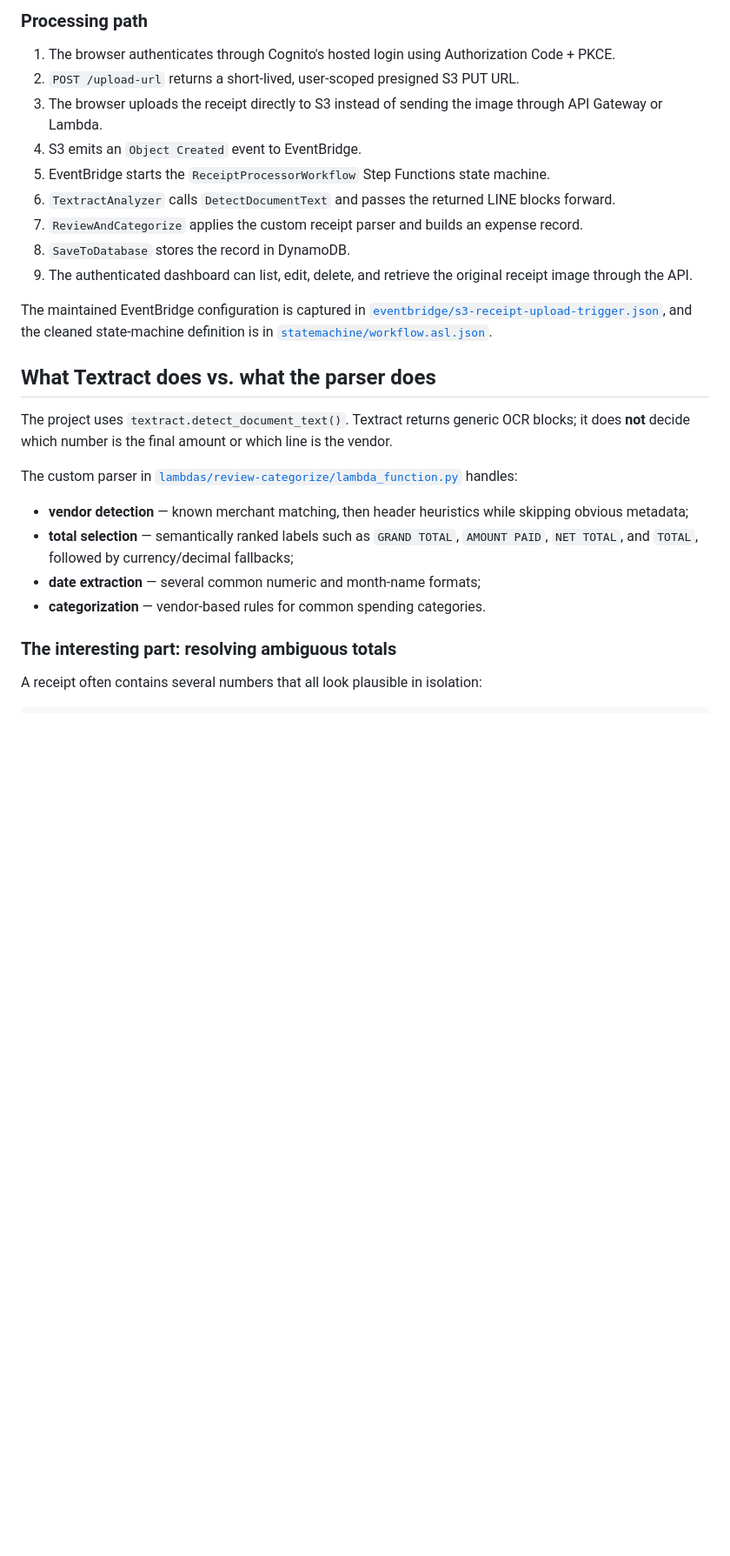
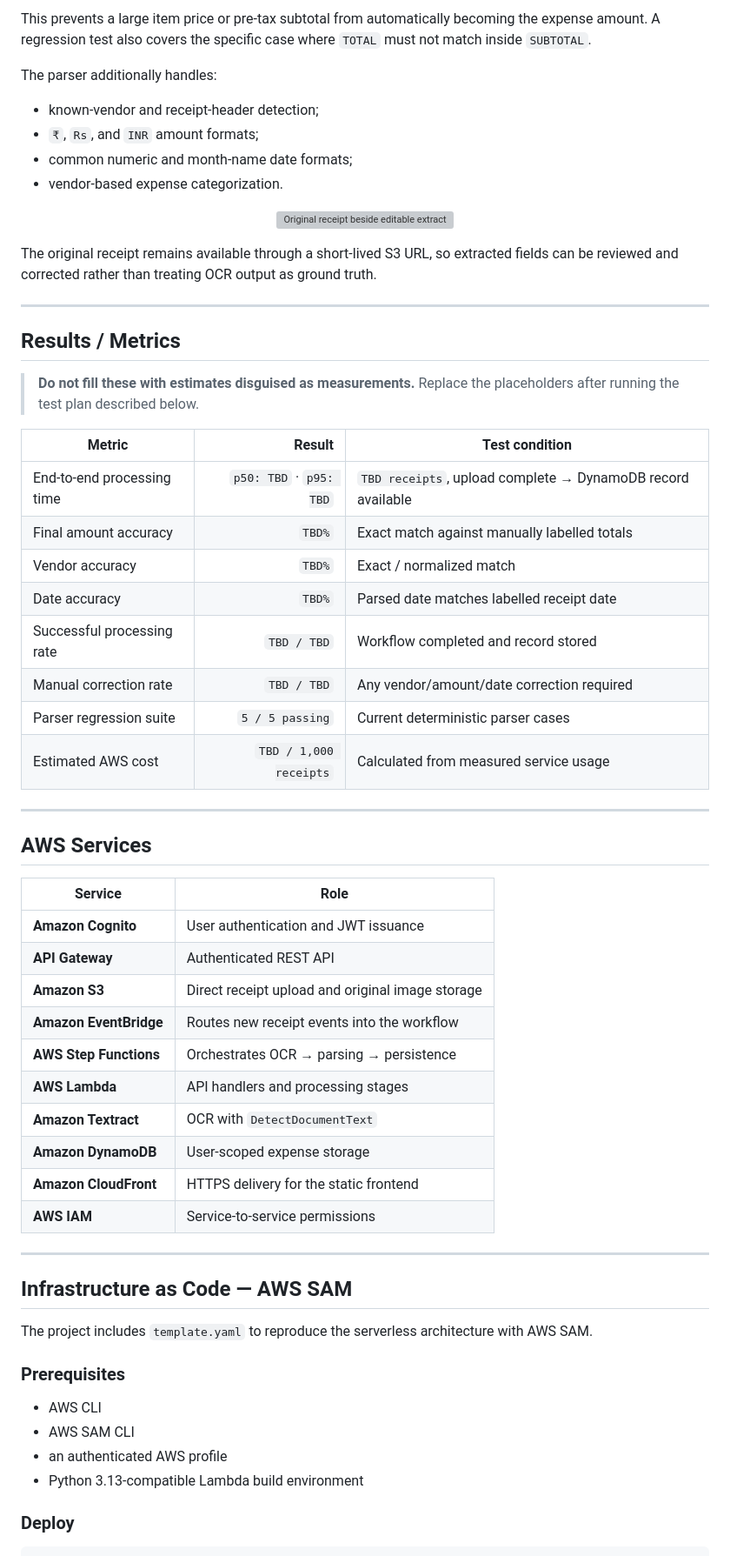
Before and after one commit to SahilBh01r1769/serverless-receipt-processor, a Markdown page: README.md, the part around one of its changes. Shown at 87% size. Drawn GitHub-style; blank space fills up the shorter version; grey boxes are pictures that could not be loaded.

Commit message:
docs: restructure README around demo, architecture and deployment

````diff
--- a/README.md
+++ b/README.md
@@ -77,30 +99,66 @@ flowchart TD
 ```
 
-### Processing path
+This prevents a large item price or pre-tax subtotal from automatically becoming the expense amount. A regression test also covers the specific case where `TOTAL` must not match inside `SUBTOTAL`.
 
-1. The browser authenticates through Cognito's hosted login using Authorization Code + PKCE.
-2. `POST /upload-url` returns a short-lived, user-scoped presigned S3 PUT URL.
-3. The browser uploads the receipt directly to S3 instead of sending the image through API Gateway or Lambda.
-4. S3 emits an `Object Created` event to EventBridge.
-5. EventBridge starts the `ReceiptProcessorWorkflow` Step Functions state machine.
-6. `TextractAnalyzer` calls `DetectDocumentText` and passes the returned LINE blocks forward.
-7. `ReviewAndCategorize` applies the custom receipt parser and builds an expense record.
-8. `SaveToDatabase` stores the record in DynamoDB.
-9. The authenticated dashboard can list, edit, delete, and retrieve the original receipt image through the API.
+The parser additionally handles:
 
-The maintained EventBridge configuration is captured in [`eventbridge/s3-receipt-upload-trigger.json`](eventbridge/s3-receipt-upload-trigger.json), and the cleaned state-machine definition is in [`statemachine/workflow.asl.json`](statemachine/workflow.asl.json).
+- known-vendor and receipt-header detection;
+- `₹`, `Rs`, and `INR` amount formats;
+- common numeric and month-name date formats;
+- vendor-based expense categorization.
 
-## What Textract does vs. what the parser does
+<p align="center">
+  <img src="docs/media/review-edit.png" alt="Original receipt beside editable extracted fields" width="760">
+</p>
 
-The project uses `textract.detect_document_text()`. Textract returns generic OCR blocks; it does **not** decide which number is the final amount or which line is the vendor.
+The original receipt remains available through a short-lived S3 URL, so extracted fields can be reviewed and corrected rather than treating OCR output as ground truth.
 
-The custom parser in [`lambdas/review-categorize/lambda_function.py`](lambdas/review-categorize/lambda_function.py) handles:
+---
 
-- **vendor detection** — known merchant matching, then header heuristics while skipping obvious metadata;
-- **total selection** — semantically ranked labels such as `GRAND TOTAL`, `AMOUNT PAID`, `NET TOTAL`, and `TOTAL`, followed by currency/decimal fallbacks;
-- **date extraction** — several common numeric and month-name formats;
-- **categorization** — vendor-based rules for common spending categories.
+## Results / Metrics
 
-### The interesting part: resolving ambiguous totals
+> **Do not fill these with estimates disguised as measurements.** Replace the placeholders after running the test plan described below.
 
-A receipt often contains several numbers that all look plausible in isolation:
+| Metric | Result | Test condition |
+|---|---:|---|
+| End-to-end processing time | `p50: TBD` · `p95: TBD` | `TBD receipts`, upload complete → DynamoDB record available |
+| Final amount accuracy | `TBD%` | Exact match against manually labelled totals |
+| Vendor accuracy | `TBD%` | Exact / normalized match |
+| Date accuracy | `TBD%` | Parsed date matches labelled receipt date |
+| Successful processing rate | `TBD / TBD` | Workflow completed and record stored |
+| Manual correction rate | `TBD / TBD` | Any vendor/amount/date correction required |
+| Parser regression suite | `5 / 5 passing` | Current deterministic parser cases |
+| Estimated AWS cost | `TBD / 1,000 receipts` | Calculated from measured service usage |
+
+---
+
+## AWS Services
+
+| Service | Role |
+|---|---|
+| **Amazon Cognito** | User authentication and JWT issuance |
+| **API Gateway** | Authenticated REST API |
+| **Amazon S3** | Direct receipt upload and original image storage |
+| **Amazon EventBridge** | Routes new receipt events into the workflow |
+| **AWS Step Functions** | Orchestrates OCR → parsing → persistence |
+| **AWS Lambda** | API handlers and processing stages |
+| **Amazon Textract** | OCR with `DetectDocumentText` |
+| **Amazon DynamoDB** | User-scoped expense storage |
+| **Amazon CloudFront** | HTTPS delivery for the static frontend |
+| **AWS IAM** | Service-to-service permissions |
+
+---
+
+## Infrastructure as Code — AWS SAM
+
+The project includes `template.yaml` to reproduce the serverless architecture with AWS SAM.
+
+### Prerequisites
+
+- AWS CLI
+- AWS SAM CLI
+- an authenticated AWS profile
+- Python 3.13-compatible Lambda build environment
+
+### Deploy
+
````
Also changed, not shown: other parts of README.md (+231 -188 lines).
